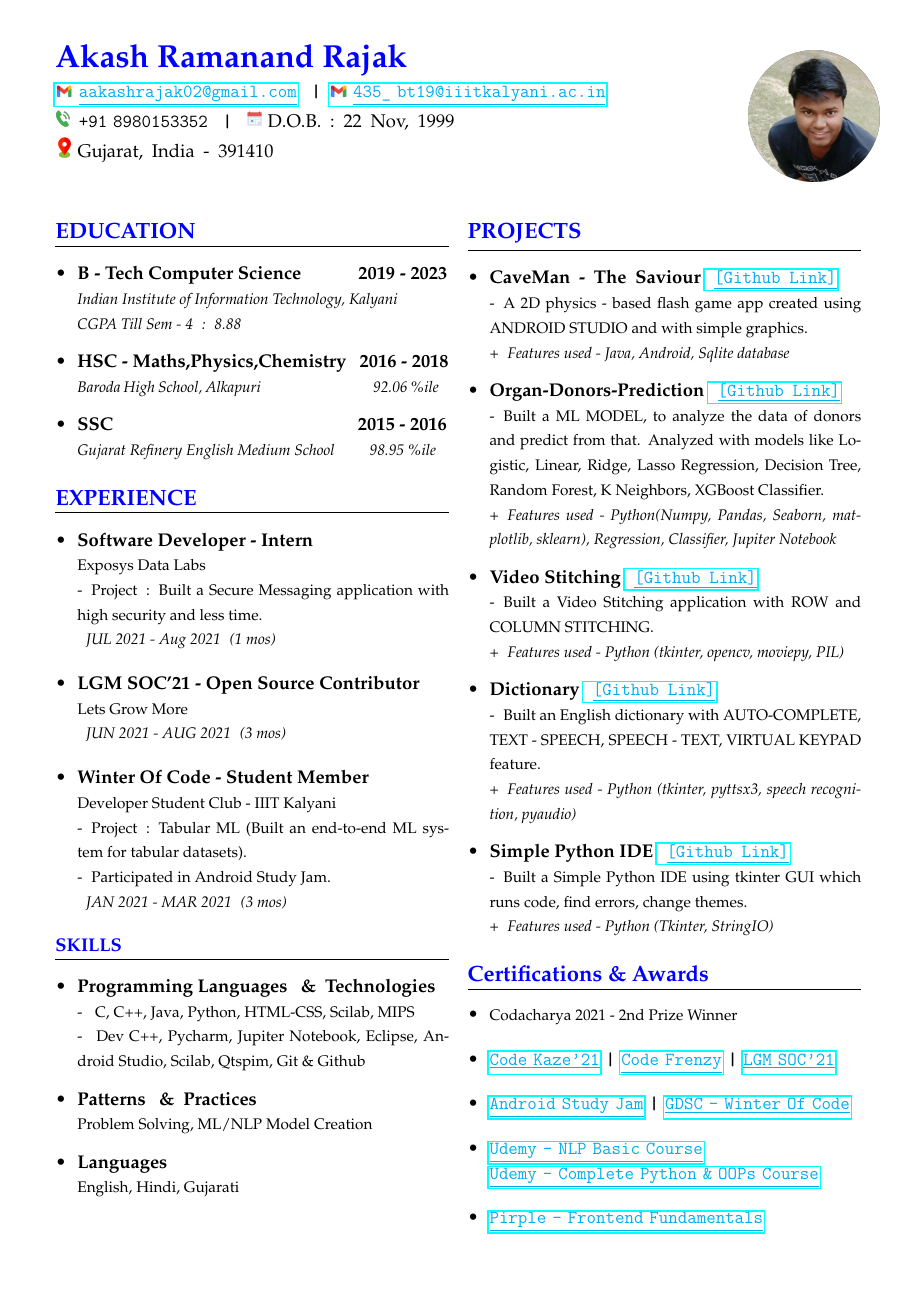
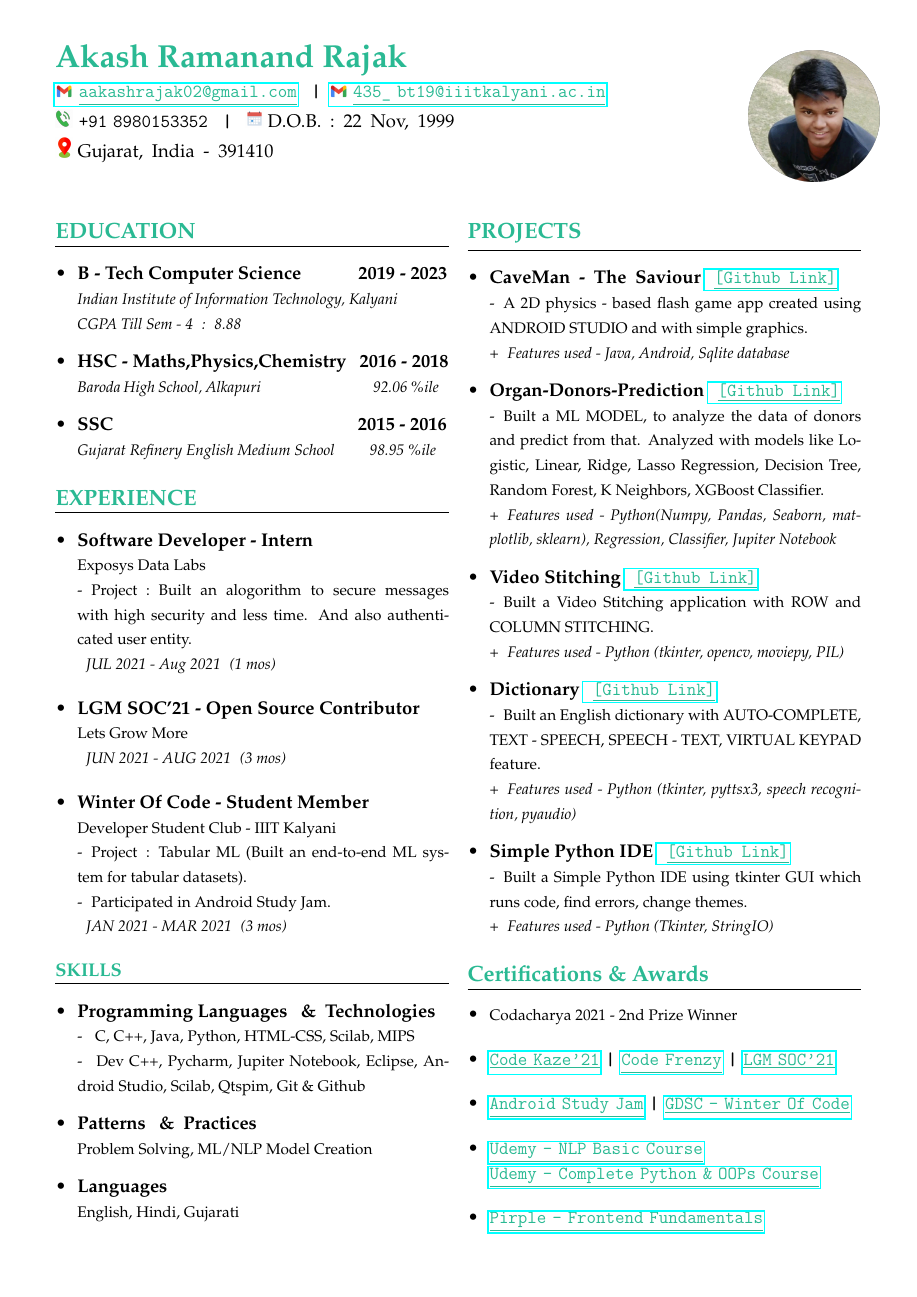
Before and after one commit to akash-rajak/Resume, a LaTeX CV (My_Resume.tex): page 1 of 2. The pictures show the PDF file My_Resume.pdf that the author committed with the source.

```diff
--- a/My_Resume.tex
+++ b/My_Resume.tex
@@ -8,6 +8,12 @@
 \newcommand\tob[1][0.2cm]{\hspace*{#1}}
 \newcommand\tub[1][0.3cm]{\hspace*{#1}}
 \fontfamily{ppl}\selectfont
+%\colorlet{Mycolor1}{green!50!blue!50!}
+\definecolor{lightblue}{RGB}{0, 150, 180}
+\definecolor{emphblue}{RGB}{0, 120, 150}
+\definecolor{turkishgreen}{RGB}{42,185,147}
+\colorlet{emphblue}{turkishgreen}
+\colorlet{fillheader}{turkishgreen}
 % -----------------------------------------------------------------
 
 % *************** PAGE - 1 ******************************************
@@ -19,11 +25,11 @@
 \begin{tabularx}{\linewidth}{@{}m{0.8\textwidth} m{0.2\textwidth}@{}}
 {
 	% \includegraphics[width=0.6cm]{images/image3.png}
-	\Large\textcolor{blue}{ \textbf{Akash Ramanand Rajak}} \newline
+	\Large\textcolor{turkishgreen}{ \textbf{Akash Ramanand Rajak}} \newline
     \small{
         \clink{
-            \href{mailto:aakashrajak02@gmail.com}{\textcolor{cyan}{\includegraphics[width=0.4cm]{images/mail.png}       \underline{aakashrajak02@gmail.com}}} \tob\textbf{|}\tob
-            \href{mailto:435_bt19@iiitkalyani.ac.in}{\textcolor{cyan}{\includegraphics[width=0.4cm]{images/mail.png}       \underline{435\_ bt19@iiitkalyani.ac.in}}}
+            \href{mailto:aakashrajak02@gmail.com}{\textcolor{turkishgreen}{\includegraphics[width=0.4cm]{images/mail.png}       \underline{aakashrajak02@gmail.com}}} \tob\textbf{|}\tob
+            \href{mailto:435_bt19@iiitkalyani.ac.in}{\textcolor{turkishgreen}{\includegraphics[width=0.4cm]{images/mail.png}       \underline{435\_ bt19@iiitkalyani.ac.in}}}
             \newline
             {\includegraphics[width=0.4cm]{images/phone.png} \fontdimen2\font=0.75ex \textcolor{black}{+91 8980153352}}  \tob\textbf{|}\tob
             % \textbf{·}
@@ -56,7 +62,7 @@
 % left side %
 {
 	% -------- EDUCATION PART ----------------------------------
-	\csection{\textcolor{blue}{EDUCATION}}{\small
+	\csection{\textcolor{turkishgreen}{EDUCATION}}{\small
         \begin{itemize}
         \item \frcontent{\textcolor{black}{B - Tech Computer Science  \tab \tob 2019 - 2023}}{}{}{Indian Institute of Information Technology, Kalyani\newline CGPA Till Sem - 4\tob :\tob 8.88}
 
@@ -67,22 +73,22 @@
     }
 
     % -------- EXPERIENCE PART ----------------------------------
-   	\csection{\textcolor{blue}{EXPERIENCE}}{\small
+   	\csection{\textcolor{turkishgreen}{EXPERIENCE}}{\small
         \begin{itemize}
-            \item \frcontent{\textcolor{black}{Software Developer - Intern}}{Exposys Data Labs}{-\tob Project\tob :\tob Built a Secure Messaging application with high security and less time.}{\tob  JUL 2021 - Aug 2021\tob (1 mos)}
+            \item \frcontent{\textcolor{black}{Software Developer - Intern}}{Exposys Data Labs}{-\tob Project\tob :\tob Built an alogorithm to secure messages with high security and less time. And also authenticated user entity.}{\tob  JUL 2021 - Aug 2021\tob (1 mos)}
         \end{itemize}
         \begin{itemize}
             \item \frcontent{\textcolor{black}{LGM SOC'21 - Open Source Contributor}}{Lets Grow More}{}{\tob  JUN 2021 - AUG 2021\tob (3 mos)}
         \end{itemize}
     }
-    %\csection{\textcolor{blue}{}}{\small
+    %\csection{\textcolor{turkishgreen}{}}{\small
         \small \begin{itemize}
             \item \frcontent{\textcolor{black}{Winter Of Code - Student Member}}{Developer Student Club - IIIT Kalyani}{-\tob Project\tob :\tob Tabular ML (Built an end-to-end ML system for tabular datasets).\newline -\tob  Participated in Android Study Jam.}{\tob  JAN 2021 - MAR 2021\tob (3 mos)}
         \end{itemize}
     %}
 
     % -------- SKILLS PART ----------------------------------
-	\csection{\textcolor{blue}{SKILLS}}{\small
+	\csection{\textcolor{turkishgreen}{SKILLS}}{\small
         \begin{itemize}
         	\item \textbf{\textcolor{black}{Programming Languages \tob\&\tob Technologies}} \newline
             {\footnotesize - \tob C, C++, Java, Python, HTML-CSS, Scilab, MIPS \newline - \tob Dev C++, Pycharm, Jupiter Notebook, Eclipse,  Android Studio, Scilab, Qtspim, Git \& Github}{}{}
@@ -101,63 +107,63 @@
 {
 
     % -------- PROJECTS PART ----------------------------------
-    \csection{\textcolor{blue}{PROJECTS}}{\small
+    \csection{\textcolor{turkishgreen}{PROJECTS}}{\small
         \begin{itemize}
             % PROJECT - 1 ----------------
-            \item \frcontent{\textcolor{black}{CaveMan\tob -\tob The\tob Saviour} \clink{\href{https://github.com/akash435/CaveMan-The_Saviour}{\tob \textcolor{cyan}{\underline{[Github\tob Link]}}}}}{-\tob A 2D physics - based flash game app created using ANDROID STUDIO and with simple graphics.}{}{+\tob Features used - Java, Android, Sqlite database}
+            \item \frcontent{\textcolor{black}{CaveMan\tob -\tob The\tob Saviour} \clink{\href{https://github.com/akash435/CaveMan-The_Saviour}{\tob \textcolor{turkishgreen}{\underline{[Github\tob Link]}}}}}{-\tob A 2D physics - based flash game app created using ANDROID STUDIO and with simple graphics.}{}{+\tob Features used - Java, Android, Sqlite database}
 
             % PROJECT - 2 ----------------
-            \item \frcontent{\textcolor{black}{Organ-Donors-Prediction} \clink{\href{https://github.com/akash435/Organ-Donors-Prediction}{\tob \textcolor{cyan}{\underline{[Github\tob Link]}}}}}{-\tob Built a ML MODEL, to analyze the data of donors and predict from that. Analyzed with models like Logistic, Linear, Ridge, Lasso Regression, Decision Tree, Random Forest, K Neighbors, XGBoost Classifier.}{}{+\tob Features used - Python(Numpy, Pandas, Seaborn, matplotlib, sklearn), Regression, Classifier, Jupiter Notebook}
+            \item \frcontent{\textcolor{black}{Organ-Donors-Prediction} \clink{\href{https://github.com/akash435/Organ-Donors-Prediction}{\tob \textcolor{turkishgreen}{\underline{[Github\tob Link]}}}}}{-\tob Built a ML MODEL, to analyze the data of donors and predict from that. Analyzed with models like Logistic, Linear, Ridge, Lasso Regression, Decision Tree, Random Forest, K Neighbors, XGBoost Classifier.}{}{+\tob Features used - Python(Numpy, Pandas, Seaborn, matplotlib, sklearn), Regression, Classifier, Jupiter Notebook}
             % PROJECT - 3 ----------------
-            %\item \frcontent{\textcolor{violet}{Crop-Fertilizers-Analysis-Prediction} \clink{\href{https://github.com/akash435/Crop-Fertilizers-Analysis-and-Prediction}{\tob \textcolor{cyan}{\underline{[Github\tob Link]}}}}}{-\tob Built a ML model, to analyze the data of crop fertilizers and predict the fertilizers for crops. Analyzed with models like Logistic, Linear, Ridge, Lasso Regression, Decision Tree, Random Forest, K Neighbors.}{}{+\tob Features used - Python(Numpy, Pandas, Seaborn, matplotlib, sklearn), Regression, Classifier, Jupiter Notebook}
+            %\item \frcontent{\textcolor{violet}{Crop-Fertilizers-Analysis-Prediction} \clink{\href{https://github.com/akash435/Crop-Fertilizers-Analysis-and-Prediction}{\tob \textcolor{turkishgreen}{\underline{[Github\tob Link]}}}}}{-\tob Built a ML model, to analyze the data of crop fertilizers and predict the fertilizers for crops. Analyzed with models like Logistic, Linear, Ridge, Lasso Regression, Decision Tree, Random Forest, K Neighbors.}{}{+\tob Features used - Python(Numpy, Pandas, Seaborn, matplotlib, sklearn), Regression, Classifier, Jupiter Notebook}
 
             % PROJECT - 3 ----------------
-            \item \frcontent{\textcolor{black}{Video Stitching} \clink{\href{https://github.com/akash435/Video-Stitching}{\tob \textcolor{cyan}{\underline{[Github\tob Link]}}}}}{-\tob Built a Video Stitching application with ROW and COLUMN STITCHING.}{}{+\tob Features used - Python (tkinter, opencv, moviepy, PIL)}
+            \item \frcontent{\textcolor{black}{Video Stitching} \clink{\href{https://github.com/akash435/Video-Stitching}{\tob \textcolor{turkishgreen}{\underline{[Github\tob Link]}}}}}{-\tob Built a Video Stitching application with ROW and COLUMN STITCHING.}{}{+\tob Features used - Python (tkinter, opencv, moviepy, PIL)}
 
             % PROJECT - 4 ----------------
-            \item \frcontent{\textcolor{black}{Dictionary} \clink{\href{https://github.com/akash435/Dictionary}{\tob \textcolor{cyan}{\underline{[Github\tob Link]}}}}}{-\tob Built an English dictionary with AUTO-COMPLETE, TEXT - SPEECH, SPEECH - TEXT, VIRTUAL KEYPAD feature.}{}{+\tob Features used - Python (tkinter, pyttsx3, speech recognition, pyaudio)}
+            \item \frcontent{\textcolor{black}{Dictionary} \clink{\href{https://github.com/akash435/Dictionary}{\tob \textcolor{turkishgreen}{\underline{[Github\tob Link]}}}}}{-\tob Built an English dictionary with AUTO-COMPLETE, TEXT - SPEECH, SPEECH - TEXT, VIRTUAL KEYPAD feature.}{}{+\tob Features used - Python (tkinter, pyttsx3, speech recognition, pyaudio)}
 
             % PROJECT - 5 ----------------
-            \item \frcontent{\textcolor{black}{Simple Python IDE} \clink{\href{https://github.com/akash435/Simple-Python-IDE}{\tob \textcolor{cyan}{\underline{[Github\tob Link]}}}}}{-\tob Built a  Simple Python IDE using tkinter GUI which runs code, find errors, change themes.}{}{+\tob Features used - Python (Tkinter, StringIO)}
+            \item \frcontent{\textcolor{black}{Simple Python IDE} \clink{\href{https://github.com/akash435/Simple-Python-IDE}{\tob \textcolor{turkishgreen}{\underline{[Github\tob Link]}}}}}{-\tob Built a  Simple Python IDE using tkinter GUI which runs code, find errors, change themes.}{}{+\tob Features used - Python (Tkinter, StringIO)}
         \end{itemize}
     }
 
     % -------- CERTIFICATIONS & AWARDS PART ----------------------------------
-    \csection{\textcolor{blue}{Certifications \& Awards}}{\small
+    \csection{\textcolor{turkishgreen}{Certifications \& Awards}}{\small
     	\begin{itemize}
             \item {\footnotesize Codacharya 2021 - 2nd Prize Winner}
         \end{itemize}
         \begin{itemize}
             \item
             \clink{
-        	\href{https://drive.google.com/file/d/10sXwmb6wxSuvKRxmuy-zUPSzIliKLoce/view}{\textcolor{cyan}{\underline{Code Kaze'21}}}
+        	\href{https://drive.google.com/file/d/10sXwmb6wxSuvKRxmuy-zUPSzIliKLoce/view}{\textcolor{turkishgreen}{\underline{Code Kaze'21}}}
         	\textbf{|}
-        	\href{https://drive.google.com/file/d/1yKLWfopv5k2C1YMbC8GmZNl1wXWj2vXq/view}{\textcolor{cyan}{\underline{Code Frenzy}}}
+        	\href{https://drive.google.com/file/d/1yKLWfopv5k2C1YMbC8GmZNl1wXWj2vXq/view}{\textcolor{turkishgreen}{\underline{Code Frenzy}}}
         	\textbf{|}
-        	\href{https://drive.google.com/file/d/19awkeMAFD8j4_Z2dlzMNZ6S2NCeMaOla/view}{\textcolor{cyan}{\underline{LGM SOC'21}}}
+        	\href{https://drive.google.com/file/d/19awkeMAFD8j4_Z2dlzMNZ6S2NCeMaOla/view}{\textcolor{turkishgreen}{\underline{LGM SOC'21}}}
         }
         \end{itemize}
 
         \begin{itemize}
             \item
             \clink{
-        	\href{https://drive.google.com/file/d/11pssUHnwQSHhpv3muc3RsOlsujGNo9Zt/view}{\textcolor{cyan}{\underline{Android Study Jam}}}
+        	\href{https://drive.google.com/file/d/11pssUHnwQSHhpv3muc3RsOlsujGNo9Zt/view}{\textcolor{turkishgreen}{\underline{Android Study Jam}}}
         	\textbf{|}
-        	\href{https://drive.google.com/file/d/1LdR-E4uXdbXYD3yLiHGOtKpeYbjZcNo6/view}{\textcolor{cyan}{\underline{GDSC -  Winter Of Code}}}
+        	\href{https://drive.google.com/file/d/1LdR-E4uXdbXYD3yLiHGOtKpeYbjZcNo6/view}{\textcolor{turkishgreen}{\underline{GDSC -  Winter Of Code}}}
         }
         \end{itemize}
         \begin{itemize}
             \item
             \clink{
-        	\href{https://www.udemy.com/certificate/UC-05ceea42-245e-46fc-a343-d30bfbf2baef/}{\textcolor{cyan}{\underline{Udemy - NLP Basic Course}}}
+        	\href{https://www.udemy.com/certificate/UC-05ceea42-245e-46fc-a343-d30bfbf2baef/}{\textcolor{turkishgreen}{\underline{Udemy - NLP Basic Course}}}
         	\newline
-        	\href{https://www.udemy.com/certificate/UC-e7b09c62-176d-42c1-903a-29c8799b87a5/}{\textcolor{cyan}{\underline{Udemy - Complete Python \& OOPs Course}}}
+        	\href{https://www.udemy.com/certificate/UC-e7b09c62-176d-42c1-903a-29c8799b87a5/}{\textcolor{turkishgreen}{\underline{Udemy - Complete Python \& OOPs Course}}}
         }
         \end{itemize}
         \begin{itemize}
             \item
             \clink{
-        	\href{https://www.credential.net/42a575f4-de1e-45b6-87e8-7dadd16bfe11}{\textcolor{cyan}{\underline{Pirple - Frontend Fundamentals}}}
+        	\href{https://www.credential.net/42a575f4-de1e-45b6-87e8-7dadd16bfe11}{\textcolor{turkishgreen}{\underline{Pirple - Frontend Fundamentals}}}
         }
         \end{itemize}
     }
@@ -200,7 +206,7 @@
 % right side %
 {
 	% -------- EVENTS & PARTICIPATIONS PART ----------------------------------
-    \csection{\textcolor{blue}{Events \& Participations}}{\small
+    \csection{\textcolor{turkishgreen}{Events \& Participations}}{\small
         \begin{itemize}
             \item {\footnotesize Google Coding Competition - HashCode 2021, CodeJam 2021, KickStart 2021.}
             \item {\footnotesize Devfolio Hackathon HackData 5.0, with project BSM.}
@@ -210,26 +216,26 @@
     }
 
     % -------- LINKS PART ----------------------------------
-	\csection{\textcolor{blue}{LINKS}}{\small
+	\csection{\textcolor{turkishgreen}{LINKS}}{\small
         \begin{itemize}
             \item
             \clink{
-        	\href{https://github.com/akash435}{\textcolor{cyan}{\includegraphics[width=0.4cm]{images/github.png}\tob   \underline{Github}}}
+        	\href{https://github.com/akash435}{\textcolor{turkishgreen}{\includegraphics[width=0.4cm]{images/github.png}\tob   \underline{Github}}}
         	\textbf{}
-        	\href{https://www.linkedin.com/in/akash-rajak-akash435/}{\textcolor{cyan}{\includegraphics[width=0.4cm]{images/linkedin.png}\tob \underline{Linkedin}}}
+        	\href{https://www.linkedin.com/in/akash-rajak-akash435/}{\textcolor{turkishgreen}{\includegraphics[width=0.4cm]{images/linkedin.png}\tob \underline{Linkedin}}}
         	\textbf{}
-        	\href{https://www.hackerrank.com/aakashrajak02?hr_r=1}{\textcolor{cyan}{\includegraphics[width=0.4cm]{images/hackerrank.png}\tob \underline{HackerRank}}}
+        	\href{https://www.hackerrank.com/aakashrajak02?hr_r=1}{\textcolor{turkishgreen}{\includegraphics[width=0.4cm]{images/hackerrank.png}\tob \underline{HackerRank}}}
         }
         \end{itemize}
 
         \begin{itemize}
             \item
             \clink{
-        	\href{https://www.codechef.com/users/akash435}{\textcolor{cyan}{\includegraphics[width=0.4cm]{images/codechef.png}\tob \underline{CodeChef}}}
+        	\href{https://www.codechef.com/users/akash435}{\textcolor{turkishgreen}{\includegraphics[width=0.4cm]{images/codechef.png}\tob \underline{CodeChef}}}
         	\textbf{}
-        	\href{https://codeforces.com/profile/aakashrajak02}{\textcolor{cyan}{\includegraphics[width=0.4cm]{images/codeforces.png}\tob \underline{Codeforces}}}
+        	\href{https://codeforces.com/profile/aakashrajak02}{\textcolor{turkishgreen}{\includegraphics[width=0.4cm]{images/codeforces.png}\tob \underline{Codeforces}}}
         	\textbf{}
-        	\href{https://leetcode.com/akash435/}{\textcolor{cyan}{\includegraphics[width=0.4cm]{images/leetcode.png}\tob \underline{LeetCode}}}
+        	\href{https://leetcode.com/akash435/}{\textcolor{turkishgreen}{\includegraphics[width=0.4cm]{images/leetcode.png}\tob \underline{LeetCode}}}
             %\newline
         }
         \end{itemize}
```
Also changed, not shown: My_Resume.pdf, My_Resume.tex (4 more changed lines), 2 other files.
